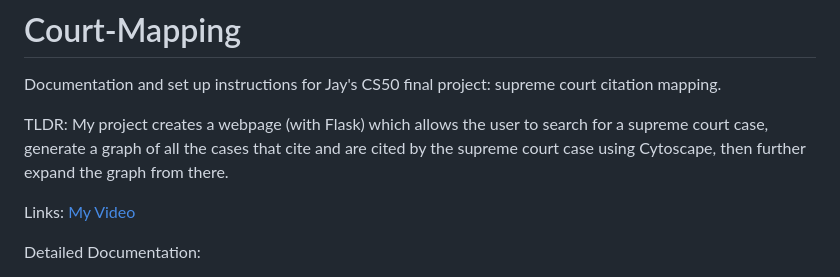
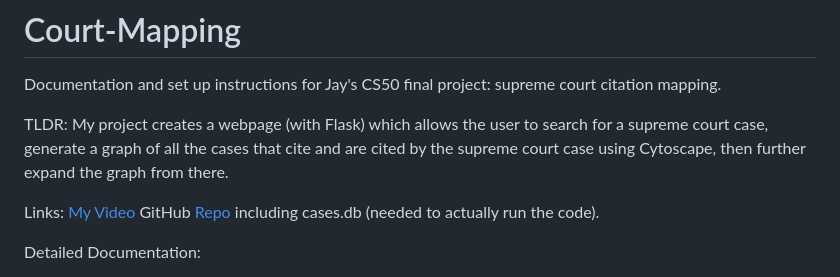
Before and after one commit to Trainyaj/Court-Mapping-Clean, a Markdown page: README.md, the part around the change. GitHub-like rendering.

```diff
--- a/README.md
+++ b/README.md
@@ -6,6 +6,7 @@ TLDR: My project creates a webpage (with Flask) which allows the user to search
 
 Links:
 [My Video](https://youtu.be/jWtro4nir6w)
+GitHub [Repo](https://github.com/Trainyaj/Court-Mapping-Clean/tree/Court_Mapping_To_Submit) including cases.db (needed to actually run the code).
 
 
 Detailed Documentation:
```
